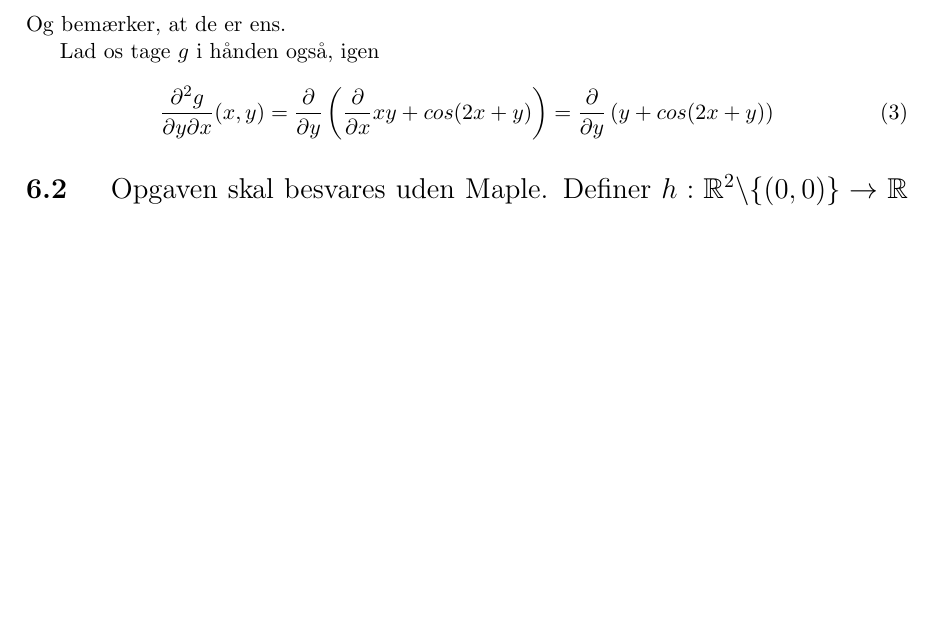
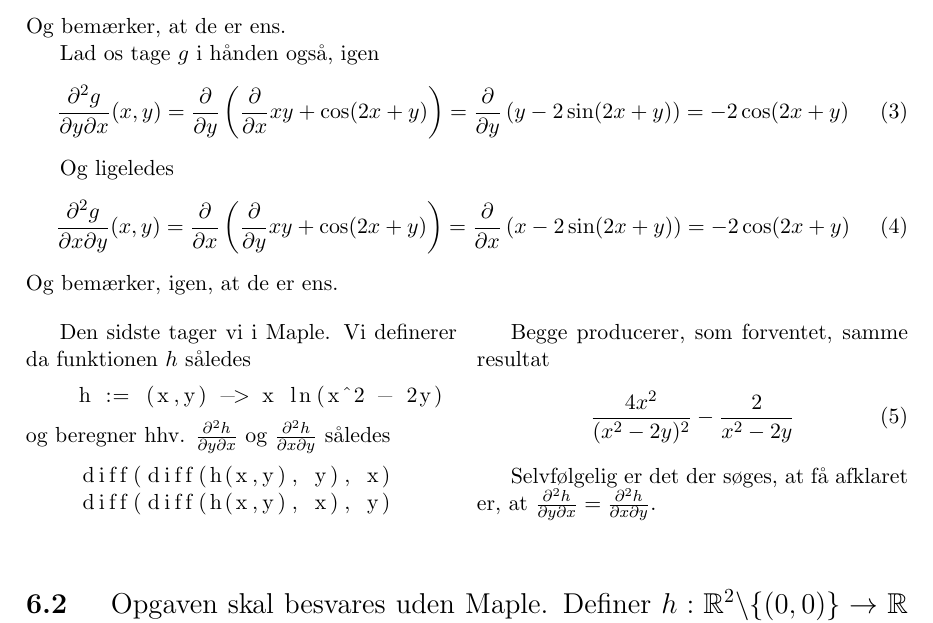
Before and after one commit to CasperBHansen/MatIntroNat, a LaTeX problem sheet (assignments/P4/p4.tex): part of page 1 of 2, cut so that both start at the same text, the shorter picture padded with empty space. Compiled offline with pdfLaTeX.

Commit message:
Finished 6.1

```diff
--- a/assignments/P4/p4.tex
+++ b/assignments/P4/p4.tex
@@ -87,10 +87,47 @@ Lad os tage $g$ i hånden også, igen
 \begin{align}
     \frac{\partial^2 g}{\partial y \partial x} (x,y)
     = \frac{\partial}{\partial y}
-      \left( \frac{\partial}{\partial x} xy + cos(2x + y) \right)
-    = \frac{\partial}{\partial y}
-      \left( y + cos(2x + y) \right)
+      \left( \frac{\partial}{\partial x} xy + \cos(2x + y) \right)
+    = \frac{\partial}{\partial y} \left( y - 2 \sin(2x + y) \right)
+    = -2 \cos(2x + y)
 \end{align}
+
+Og ligeledes
+\begin{align}
+    \frac{\partial^2 g}{\partial x \partial y} (x,y)
+    = \frac{\partial}{\partial x}
+      \left( \frac{\partial}{\partial y} xy + \cos(2x + y) \right)
+    = \frac{\partial}{\partial x} \left( x - 2 \sin(2x + y) \right)
+    = -2 \cos(2x + y)
+\end{align}
+Og bemærker, igen, at de er ens.
+
+\begin{multicols}{2}
+
+    Den sidste tager vi i Maple. Vi definerer da funktionen $h$ således
+    \begin{lstlisting}
+    h := (x,y) -> x ln(x^2 - 2y)
+    \end{lstlisting}
+    og beregner hhv. $\frac{\partial^2 h}{\partial y \partial x}$ og
+    $\frac{\partial^2 h}{\partial x \partial y}$ således
+    \begin{lstlisting}
+    diff(diff(h(x,y), y), x)
+    diff(diff(h(x,y), x), y)
+    \end{lstlisting}
+
+    \vfill{\ }\columnbreak
+
+    Begge producerer, som forventet, samme resultat
+    \begin{align}
+        \frac{4x^2}{(x^2 - 2y)^2} - \frac{2}{x^2 - 2y}
+    \end{align}
+
+    Selvfølgelig er det der søges, at få afklaret er, at
+    $\frac{\partial^2 h}{\partial y \partial x} =
+    \frac{\partial^2 h}{\partial x \partial y}$.
+
+    \vfill{\ }
+\end{multicols}
 
 % 6.2
 \section
```
Also changed, not shown: assignments/P4/p4.pdf.
